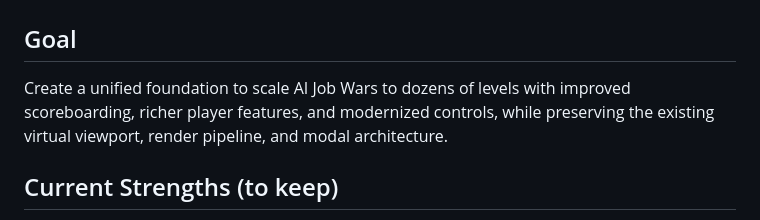
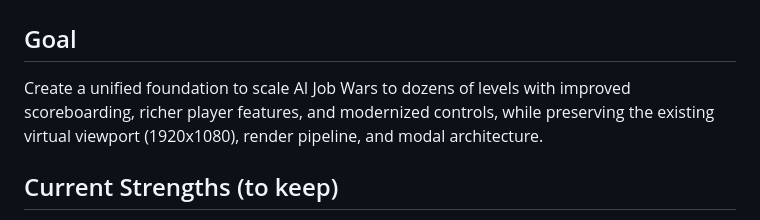
Before and after one commit to chris17453/aijobwars, a Markdown page: docs/ARCHITECTURE_EXPANSION_PLAN.md, the part around the change. Drawn GitHub-style.

Commit message:
docs: clarify viewport dimension text
Co-authored-by: chris17453 <7095468+chris17453@users.noreply.github.com>

```diff
--- a/docs/ARCHITECTURE_EXPANSION_PLAN.md
+++ b/docs/ARCHITECTURE_EXPANSION_PLAN.md
@@ -1,7 +1,7 @@
 # Architecture Expansion Plan
 
 ## Goal
-Create a unified foundation to scale AI Job Wars to dozens of levels with improved scoreboarding, richer player features, and modernized controls, while preserving the existing virtual viewport, render pipeline, and modal architecture.
+Create a unified foundation to scale AI Job Wars to dozens of levels with improved scoreboarding, richer player features, and modernized controls, while preserving the existing virtual viewport (1920x1080), render pipeline, and modal architecture.
 
 ## Current Strengths (to keep)
 - Virtual 1920×1080 viewport with scaling and letterboxing
```
